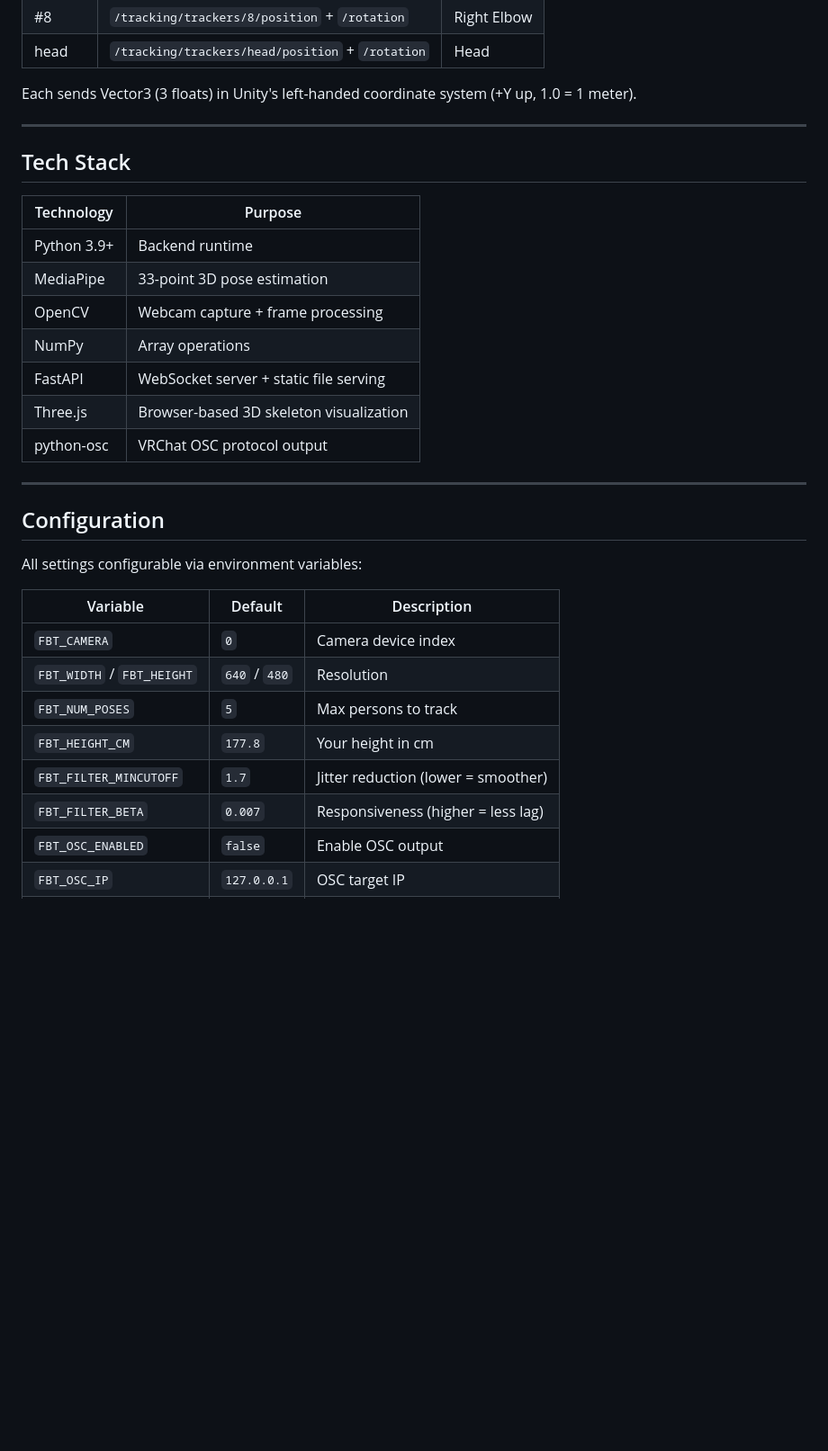
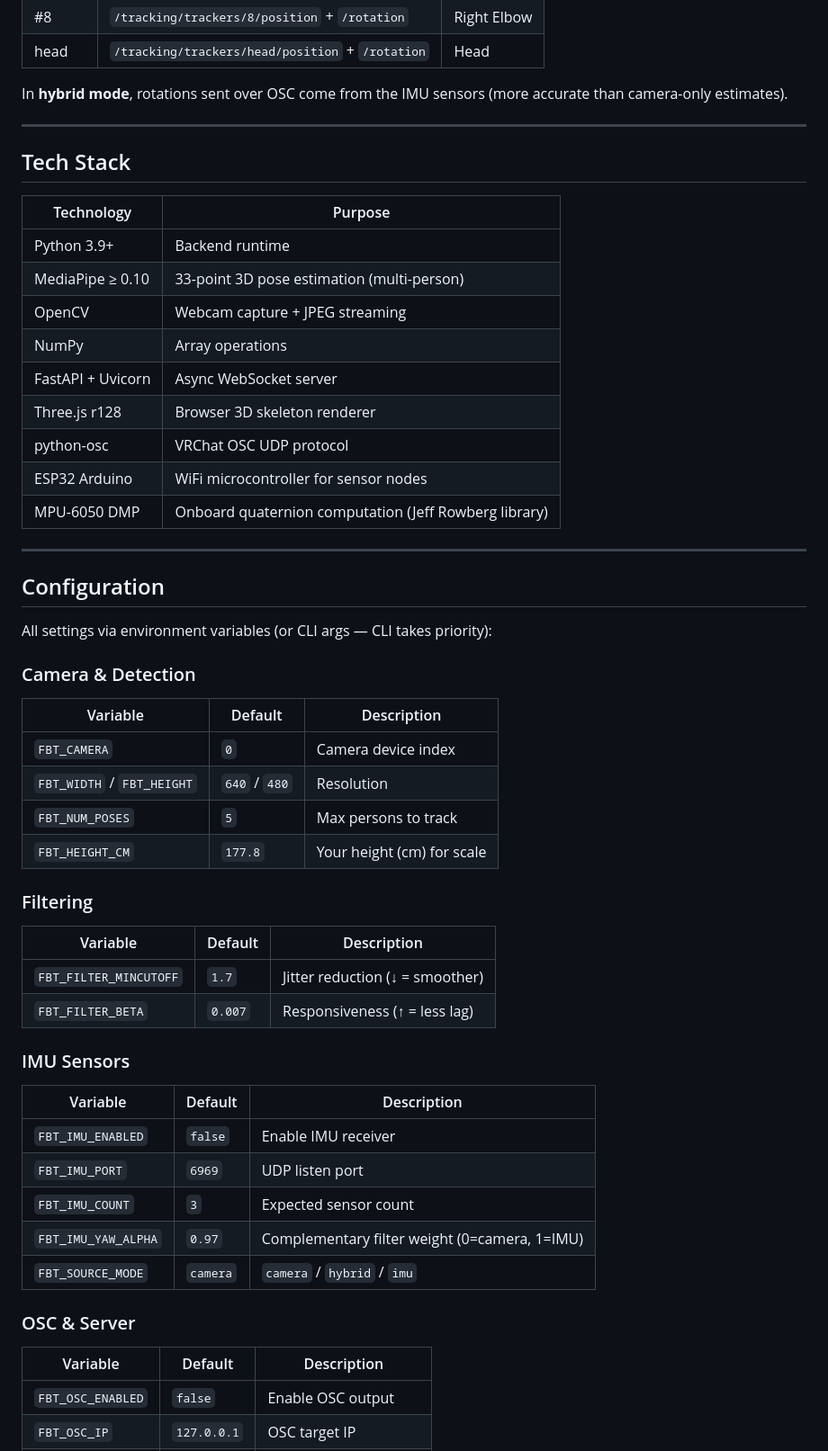
Before and after one commit to vikaskushwaha97/CBT, a Markdown page: README.md, the part around one of its changes. Shown at 90% size. Drawn GitHub-style; blank space fills up the shorter version.

```diff
--- a/README.md
+++ b/README.md
@@ -107,7 +208,7 @@ When OSC is enabled, the system sends tracker data per the [VRChat OSC Trackers
 | #8 | `/tracking/trackers/8/position` + `/rotation` | Right Elbow |
 | head | `/tracking/trackers/head/position` + `/rotation` | Head |
 
-Each sends Vector3 (3 floats) in Unity's left-handed coordinate system (+Y up, 1.0 = 1 meter).
+In **hybrid mode**, rotations sent over OSC come from the IMU sensors (more accurate than camera-only estimates).
 
 ---
 
@@ -116,27 +217,47 @@ Each sends Vector3 (3 floats) in Unity's left-handed coordinate system (+Y up, 1
 | Technology | Purpose |
 |-----------|---------|
 | Python 3.9+ | Backend runtime |
-| MediaPipe | 33-point 3D pose estimation |
-| OpenCV | Webcam capture + frame processing |
+| MediaPipe ≥ 0.10 | 33-point 3D pose estimation (multi-person) |
+| OpenCV | Webcam capture + JPEG streaming |
 | NumPy | Array operations |
-| FastAPI | WebSocket server + static file serving |
-| Three.js | Browser-based 3D skeleton visualization |
-| python-osc | VRChat OSC protocol output |
+| FastAPI + Uvicorn | Async WebSocket server |
+| Three.js r128 | Browser 3D skeleton renderer |
+| python-osc | VRChat OSC UDP protocol |
+| ESP32 Arduino | WiFi microcontroller for sensor nodes |
+| MPU-6050 DMP | Onboard quaternion computation (Jeff Rowberg library) |
 
 ---
 
 ## Configuration
 
-All settings configurable via environment variables:
+All settings via environment variables (or CLI args — CLI takes priority):
 
+### Camera & Detection
 | Variable | Default | Description |
 |----------|---------|-------------|
 | `FBT_CAMERA` | `0` | Camera device index |
 | `FBT_WIDTH` / `FBT_HEIGHT` | `640` / `480` | Resolution |
 | `FBT_NUM_POSES` | `5` | Max persons to track |
-| `FBT_HEIGHT_CM` | `177.8` | Your height in cm |
-| `FBT_FILTER_MINCUTOFF` | `1.7` | Jitter reduction (lower = smoother) |
-| `FBT_FILTER_BETA` | `0.007` | Responsiveness (higher = less lag) |
+| `FBT_HEIGHT_CM` | `177.8` | Your height (cm) for scale |
+
+### Filtering
+| Variable | Default | Description |
+|----------|---------|-------------|
+| `FBT_FILTER_MINCUTOFF` | `1.7` | Jitter reduction (↓ = smoother) |
+| `FBT_FILTER_BETA` | `0.007` | Responsiveness (↑ = less lag) |
+
+### IMU Sensors
+| Variable | Default | Description |
+|----------|---------|-------------|
+| `FBT_IMU_ENABLED` | `false` | Enable IMU receiver |
+| `FBT_IMU_PORT` | `6969` | UDP listen port |
+| `FBT_IMU_COUNT` | `3` | Expected sensor count |
+| `FBT_IMU_YAW_ALPHA` | `0.97` | Complementary filter weight (0=camera, 1=IMU) |
+| `FBT_SOURCE_MODE` | `camera` | `camera` / `hybrid` / `imu` |
+
+### OSC & Server
+| Variable | Default | Description |
+|----------|---------|-------------|
 | `FBT_OSC_ENABLED` | `false` | Enable OSC output |
 | `FBT_OSC_IP` | `127.0.0.1` | OSC target IP |
 | `FBT_OSC_PORT` | `9000` | OSC target port |
```
Also changed, not shown: other parts of README.md (+156 -39 lines).
